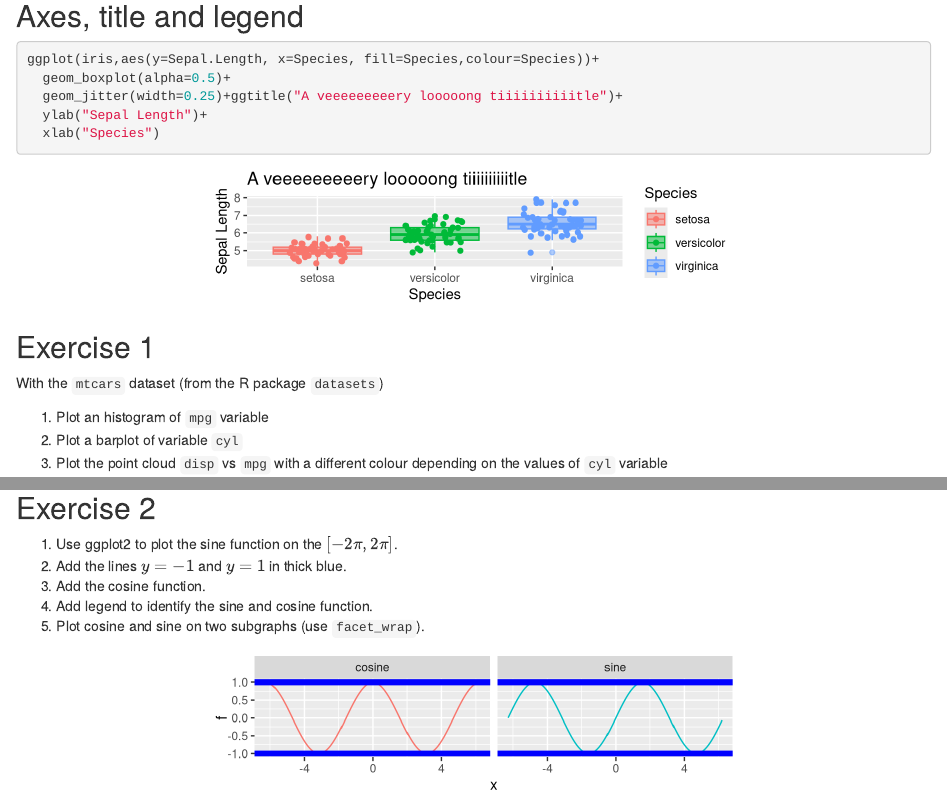
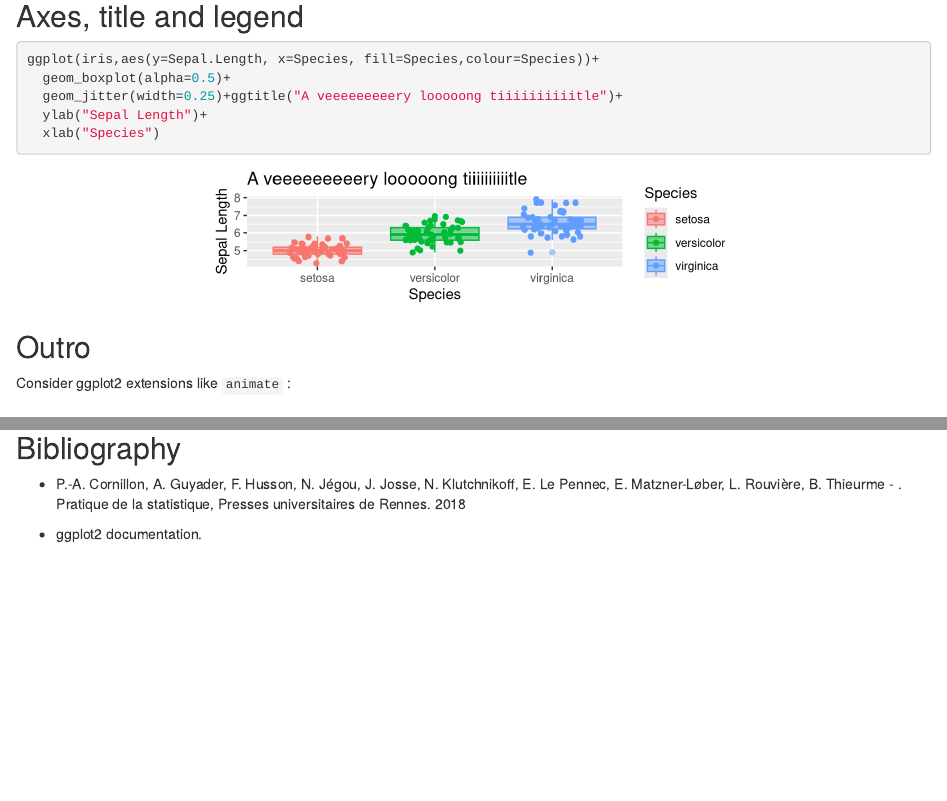
Before and after one commit to bcharlier/HAB796B9, an R Markdown document (Courses/Ggplot/tp.Rmd): the page in a window 1100 px wide, from 10390 px down, and a second part further down, joined at a grey line. Rendered offline with R 4.5, knitr and Pandoc, with nearby package versions; drawn as R Markdown's standard HTML page in place of the format the file asks for; code that draws random numbers runs with fixed seeds of ours.

Commit message:
Polish ggplot2 course

````diff
--- a/Courses/Ggplot/tp.Rmd
+++ b/Courses/Ggplot/tp.Rmd
@@ -355,7 +355,9 @@ ggplot(iris,aes(y=Sepal.Length, x=Species, fill=Species,colour=Species))+
   xlab("Species")
 ```
 
-<!-- ## Outro -->
+## Outro
+
+Consider ggplot2 extensions like ```animate``` : \url{https://gganimate.com/#yet-another-example}
 
 <!-- ```{r echo=TRUE, cache=TRUE, fig.align='center', fig.height=2.5, fig.width=5.5, message=FALSE, warning=FALSE} -->
 
@@ -482,3 +484,7 @@ ggplot(states,aes(x=Population,y=Murder))+
 ```
 
 ## Bibliography
+
+- P.-A. Cornillon, A. Guyader, F. Husson, N. Jégou, J. Josse, N. Klutchnikoff, E. Le Pennec, E. Matzner-Løber, L. Rouvière, B. Thieurme - \textit{R pour la statistique et la science des données}. Pratique de la statistique, Presses universitaires de Rennes. 2018
+
+- ggplot2 documentation. \url{https://ggplot2.tidyverse.org/}
````
